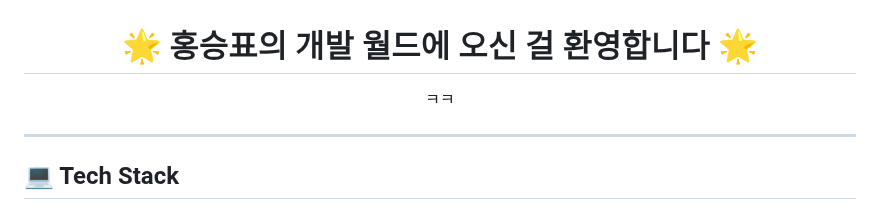
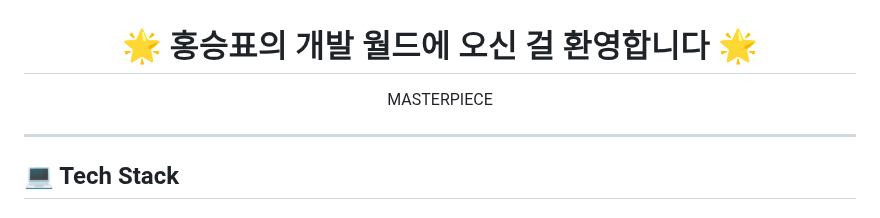
Before and after one commit to Seungpyo1007/Seungpyo1007, a Markdown page: README.md, the part around the change. Rendered like a GitHub page.

```diff
--- a/README.md
+++ b/README.md
@@ -2,7 +2,7 @@
 <div style="background-color:#0F1B2A; color:#CBAACB; padding: 20px; font-family: 'Segoe UI', Tahoma, Geneva, Verdana, sans-serif;">
 
 <h1 align="center" style="color:#AEEEEE;">🌟 홍승표의 개발 월드에 오신 걸 환영합니다 🌟</h1>
-<p align="center" style="color:#CBAACB;">ㅋㅋ</p>
+<p align="center" style="color:#CBAACB;">MASTERPIECE</p>
 
 ---
 
```
